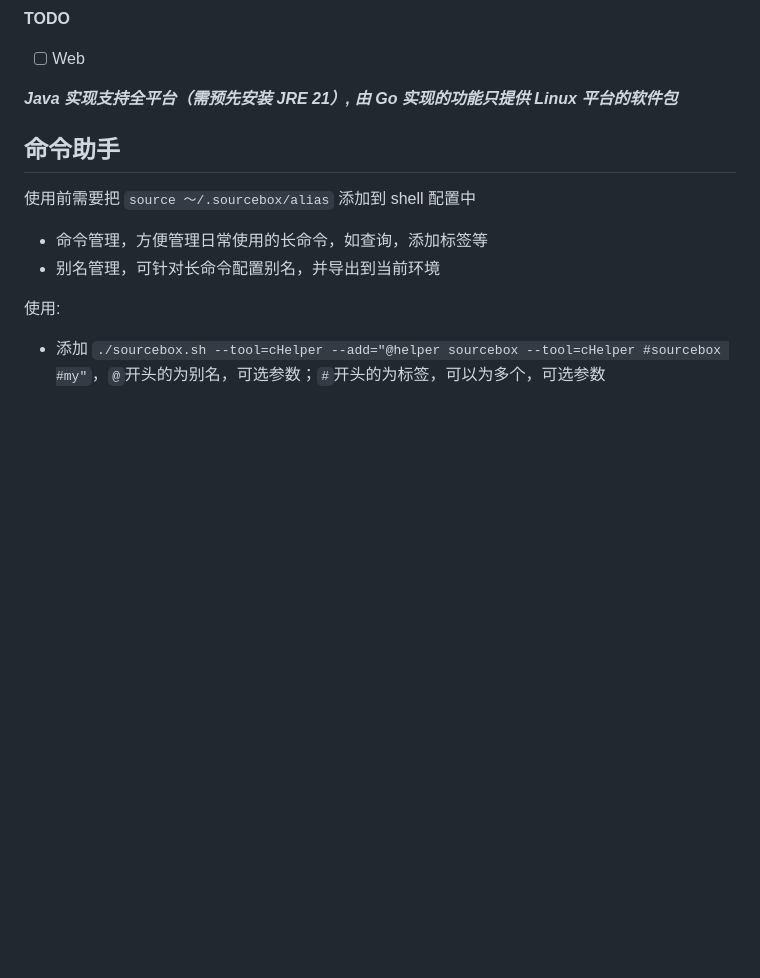
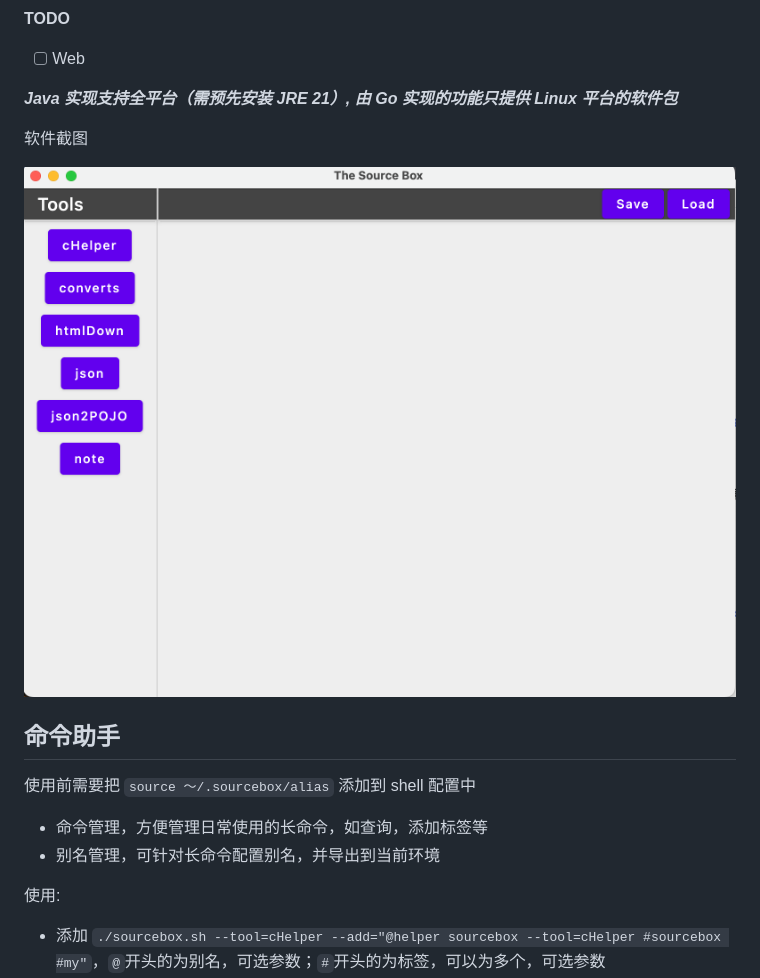
Before and after one commit to cofcool/sourcebox, a Markdown page: README.md, the part around the change. Drawn GitHub-style; pictures changed too: imgs/gui-01.png (added); blank space fills up the shorter version.

```diff
--- a/README.md
+++ b/README.md
@@ -20,6 +20,10 @@
 * [ ] Web
 
 ***Java 实现支持全平台（需预先安装 JRE 21）, 由 Go 实现的功能只提供 Linux 平台的软件包***
+
+软件截图
+
+![gui-01.jpg](./imgs/gui-01.png)
 
 ## 命令助手
 
```
Also changed, not shown: 1 other file.
